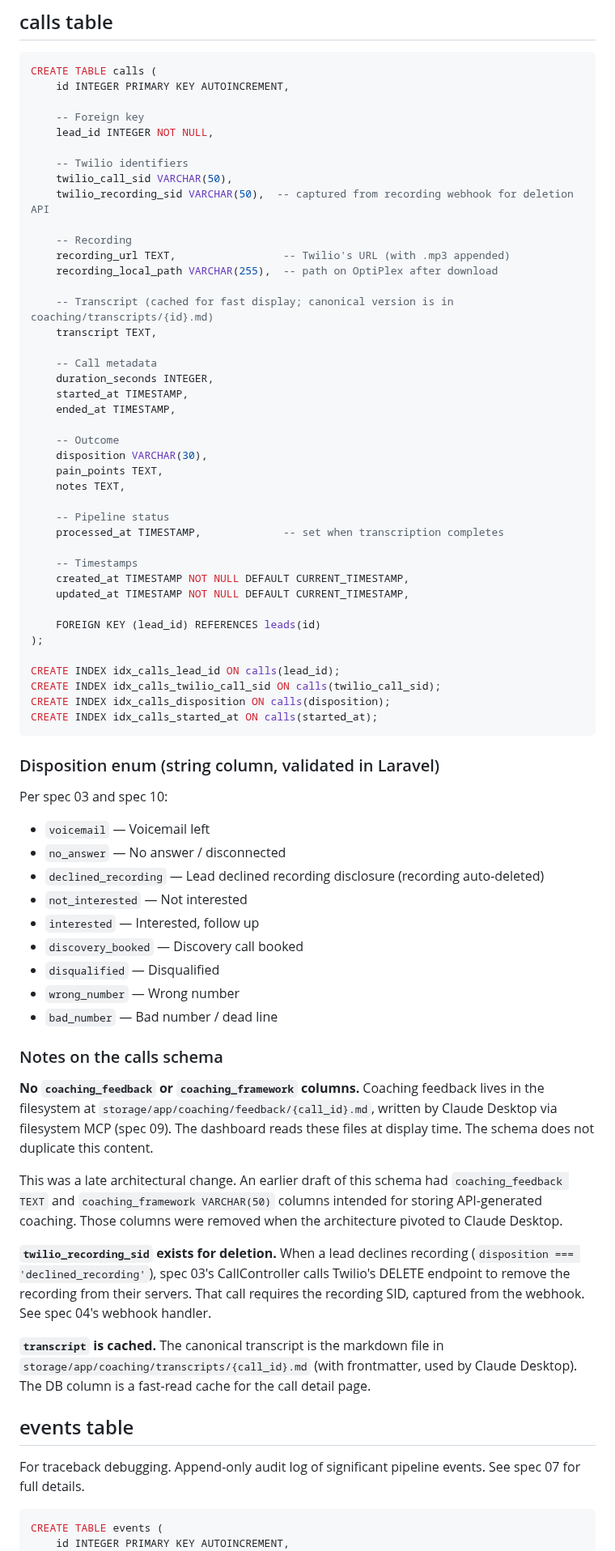
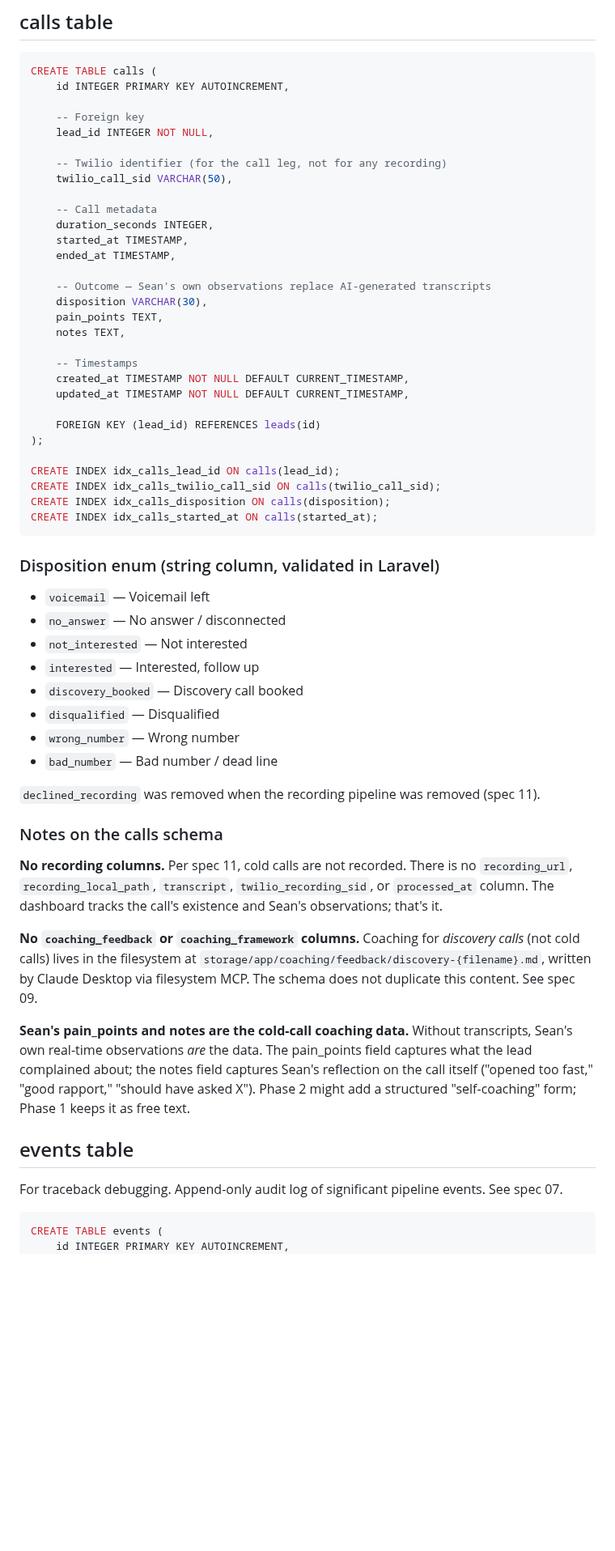
Before and after one commit to sean-roth/phonebooth, a Markdown page: docs/specs/02-data-model.md, the part around one of its changes. Shown at 81% size. Drawn GitHub-style; blank space fills up the shorter version.

Commit message:
Update spec 02: remove all recording-related columns per spec 11; calls table is now lead_id + Twilio CallSid + duration + Sean's observations

````diff
--- a/docs/specs/02-data-model.md
+++ b/docs/specs/02-data-model.md
@@ -62,29 +65,18 @@ CREATE TABLE calls (
     -- Foreign key
     lead_id INTEGER NOT NULL,
 
-    -- Twilio identifiers
+    -- Twilio identifier (for the call leg, not for any recording)
     twilio_call_sid VARCHAR(50),
-    twilio_recording_sid VARCHAR(50),  -- captured from recording webhook for deletion API
-
-    -- Recording
-    recording_url TEXT,                 -- Twilio's URL (with .mp3 appended)
-    recording_local_path VARCHAR(255),  -- path on OptiPlex after download
-
-    -- Transcript (cached for fast display; canonical version is in coaching/transcripts/{id}.md)
-    transcript TEXT,
 
     -- Call metadata
     duration_seconds INTEGER,
     started_at TIMESTAMP,
     ended_at TIMESTAMP,
 
-    -- Outcome
+    -- Outcome — Sean's own observations replace AI-generated transcripts
     disposition VARCHAR(30),
     pain_points TEXT,
     notes TEXT,
-
-    -- Pipeline status
-    processed_at TIMESTAMP,             -- set when transcription completes
 
     -- Timestamps
     created_at TIMESTAMP NOT NULL DEFAULT CURRENT_TIMESTAMP,
@@ -101,11 +93,8 @@ CREATE INDEX idx_calls_started_at ON calls(started_at);
 
 ### Disposition enum (string column, validated in Laravel)
 
-Per spec 03 and spec 10:
-
 - `voicemail` — Voicemail left
 - `no_answer` — No answer / disconnected
-- `declined_recording` — Lead declined recording disclosure (recording auto-deleted)
 - `not_interested` — Not interested
 - `interested` — Interested, follow up
 - `discovery_booked` — Discovery call booked
@@ -113,19 +102,19 @@ Per spec 03 and spec 10:
 - `wrong_number` — Wrong number
 - `bad_number` — Bad number / dead line
 
+`declined_recording` was removed when the recording pipeline was removed (spec 11).
+
 ### Notes on the calls schema
 
-**No `coaching_feedback` or `coaching_framework` columns.** Coaching feedback lives in the filesystem at `storage/app/coaching/feedback/{call_id}.md`, written by Claude Desktop via filesystem MCP (spec 09). The dashboard reads these files at display time. The schema does not duplicate this content.
+**No recording columns.** Per spec 11, cold calls are not recorded. There is no `recording_url`, `recording_local_path`, `transcript`, `twilio_recording_sid`, or `processed_at` column. The dashboard tracks the call's existence and Sean's observations; that's it.
 
-This was a late architectural change. An earlier draft of this schema had `coaching_feedback TEXT` and `coaching_framework VARCHAR(50)` columns intended for storing API-generated coaching. Those columns were removed when the architecture pivoted to Claude Desktop.
+**No `coaching_feedback` or `coaching_framework` columns.** Coaching for *discovery calls* (not cold calls) lives in the filesystem at `storage/app/coaching/feedback/discovery-{filename}.md`, written by Claude Desktop via filesystem MCP. The schema does not duplicate this content. See spec 09.
 
-**`twilio_recording_sid` exists for deletion.** When a lead declines recording (`disposition === 'declined_recording'`), spec 03's CallController calls Twilio's DELETE endpoint to remove the recording from their servers. That call requires the recording SID, captured from the webhook. See spec 04's webhook handler.
-
-**`transcript` is cached.** The canonical transcript is the markdown file in `storage/app/coaching/transcripts/{call_id}.md` (with frontmatter, used by Claude Desktop). The DB column is a fast-read cache for the call detail page.
+**Sean's pain_points and notes are the cold-call coaching data.** Without transcripts, Sean's own real-time observations *are* the data. The pain_points field captures what the lead complained about; the notes field captures Sean's reflection on the call itself ("opened too fast," "good rapport," "should have asked X"). Phase 2 might add a structured "self-coaching" form; Phase 1 keeps it as free text.
 
 ## events table
 
-For traceback debugging. Append-only audit log of significant pipeline events. See spec 07 for full details.
+For traceback debugging. Append-only audit log of significant pipeline events. See spec 07.
 
 ```sql
 CREATE TABLE events (
````
Also changed, not shown: other parts of docs/specs/02-data-model.md (+19 -23 lines).
